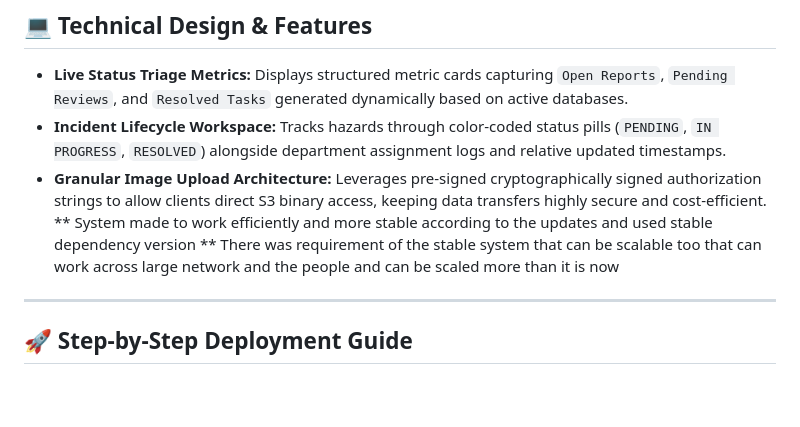
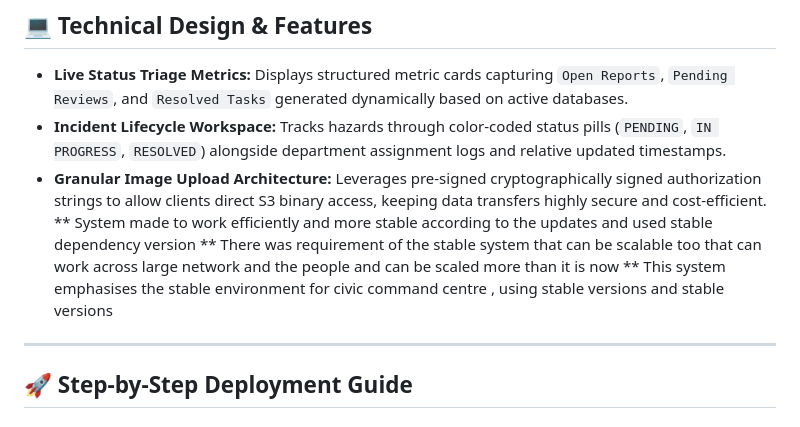
Before and after one commit to patilmanas2233-lab/CityPulse-Serverless-Live-Civic-Command-Center, a Markdown page: README.md, the part around the change. GitHub-like rendering; blank space fills up the shorter version.

Commit message:
Update README with stability and scalability requirements
Clarified requirements for a stable and scalable system in the README.

```diff
--- a/README.md
+++ b/README.md
@@ -40,6 +40,8 @@ The application leverages a decoupled, serverless structure to optimize performa
 * **Granular Image Upload Architecture:** Leverages pre-signed cryptographically signed authorization strings to allow clients direct S3 binary access, keeping data transfers highly secure and cost-efficient.
 ** System made to work efficiently and more stable according to the updates and used stable dependency version
   ** There was requirement of the stable system that can be scalable too that can work across large network and the people and can be scaled more than it is now
+  ** This system emphasises the stable environment for civic command centre , using stable versions and stable versions
+
 
 ---
 
```
